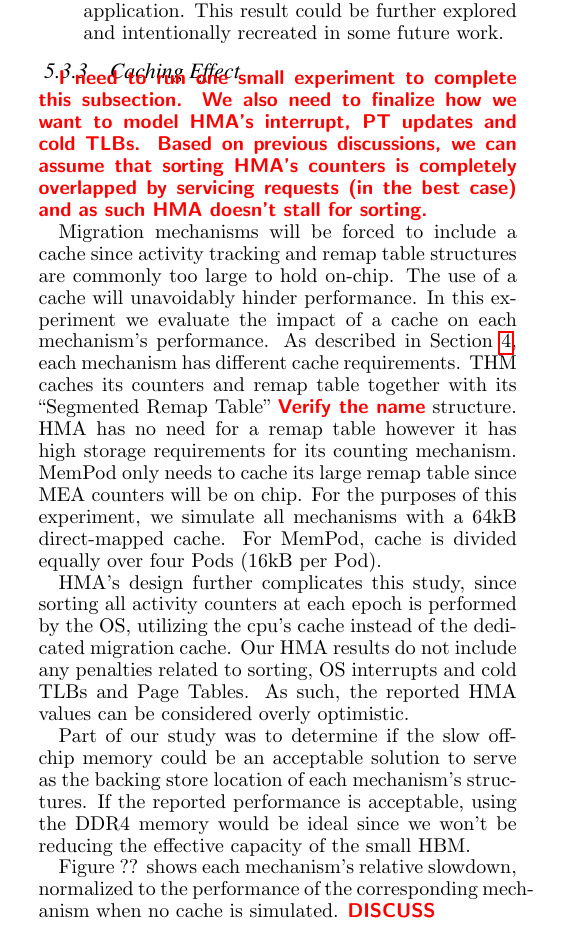
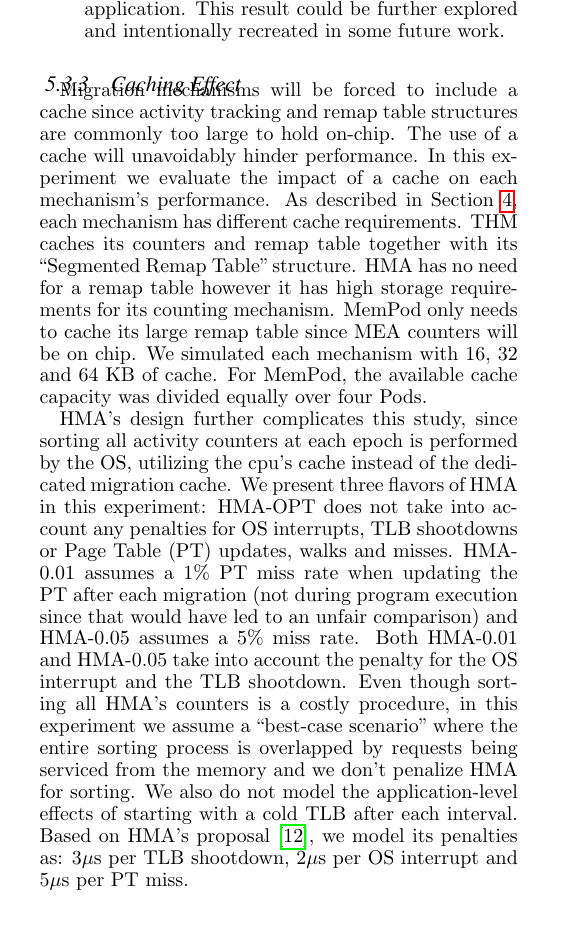
Before and after one commit to prodromou87/MemPodCameraReady, a LaTeX paper (paper/MemPod.tex, which reads paper/sections/Results.tex): part of one column of page 13 of 15, cut so that both start at the same text, the shorter picture padded with empty space. Compiled offline with pdfLaTeX.

Commit message:
Added the cache impact graph and wrote the text for future prediction experiment

```diff
--- a/paper/sections/Results.tex
+++ b/paper/sections/Results.tex
@@ -97,4 +97,3 @@ Based on the results we can derive some interesting observations:
 
 \subsubsection{Caching Effect}
 
-\TODO{I need to run one small experiment to complete this subsection. We also need to finalize how we want to model HMA's interrupt, PT updates and cold TLBs. Based on previous discussions, we can assume that sorting HMA's counters is completely overlapped by servicing requests (in the best case) and as such HMA doesn't stall for sorting.}
@@ -101,8 +103,12 @@ Based on the results we can derive some interesting observations:
+  \label{fig:cache}
+\end{figure}
 
-Migration mechanisms will be forced to include a cache since activity tracking and remap table structures are commonly too large to hold on-chip. The use of a cache will unavoidably hinder performance. In this experiment we evaluate the impact of a cache on each mechanism's performance. As described in Section \ref{sec:Architecture}, each mechanism has different cache requirements. THM caches its counters and remap table together with its ``Segmented Remap Table'' \TODO{Verify the name} structure. HMA has no need for a remap table however it has high storage requirements for its counting mechanism. MemPod only needs to cache its large remap table since MEA counters will be on chip. For the purposes of this experiment, we simulate all mechanisms with a 64kB direct-mapped cache. For MemPod, cache is divided equally over four Pods (16kB per Pod).
+Migration mechanisms will be forced to include a cache since activity tracking and remap table structures are commonly too large to hold on-chip. The use of a cache will unavoidably hinder performance. In this experiment we evaluate the impact of a cache on each mechanism's performance. As described in Section \ref{sec:Architecture}, each mechanism has different cache requirements. THM caches its counters and remap table together with its ``Segmented Remap Table'' structure. HMA has no need for a remap table however it has high storage requirements for its counting mechanism. MemPod only needs to cache its large remap table since MEA counters will be on chip. We simulated each mechanism with 16, 32 and 64 KB of cache. For MemPod, the available cache capacity was divided equally over four Pods.
 
-HMA's design further complicates this study, since sorting all activity counters at each epoch is performed by the OS, utilizing the cpu's cache instead of the dedicated migration cache. Our HMA results do not include any penalties related to sorting, OS interrupts and cold TLBs and Page Tables. As such, the reported HMA values can be considered overly optimistic.
+HMA's design further complicates this study, since sorting all activity counters at each epoch is performed by the OS, utilizing the cpu's cache instead of the dedicated migration cache. We present three flavors of HMA in this experiment: HMA-OPT does not take into account any penalties for OS interrupts, TLB shootdowns or Page Table (PT) updates, walks and misses. HMA-0.01 assumes a 1\% PT miss rate when updating the PT after each migration (not during program execution since that would have led to an unfair comparison) and HMA-0.05 assumes a 5\% miss rate. Both HMA-0.01 and HMA-0.05 take into account the penalty for the OS interrupt and the TLB shootdown. Even though sorting all HMA's counters is a costly procedure, in this experiment we assume a ``best-case scenario'' where the entire sorting process is overlapped by requests being serviced from the memory and we don't penalize HMA for sorting. We also do not model the application-level effects of starting with a cold TLB after each interval. Based on HMA's proposal \cite{meswani-HPCA21}, we model its penalties as: 3$\mu$s per TLB shootdown, 2$\mu$s per OS interrupt and 5$\mu$s per PT miss.
 
-Part of our study was to determine if the slow off-chip memory could be an acceptable solution to serve as the backing store location of each mechanism's structures. If the reported performance is acceptable, using the DDR4 memory would be ideal since we won't be reducing the effective capacity of the small HBM.
+Figure \ref{fig:cache} shows our results obtained by taking the average AMMT from all our workloads for each mechanism. HMA-OPT reports the lowest AMMT, albeit unrealistic and MemPod outperforms every other mechanism regardless of the cache size. MemPod outperforms THM by 9\%, and HMA-0.01/0.05 by 6\% and 40\% respectively with a 64kB cache, while HMA-OPT outperforms MemPod by 9\%.
 
-Figure ?? shows each mechanism's relative slowdown, normalized to the performance of the corresponding mechanism when no cache is simulated. \TODO{DISCUSS}
+\subsubsection{Scalability}
+
+We simulated all mechanism under an overclocked memory configuration in order to evaluate how each one scales with memory technology advances. For this experiment, we used a 4GHz HBM as our stacked memory and a DDR4-2400 as our off-chip memory. Figure ?? shows our results. As memories become faster, MemPod increases the performance gap over the state-of-the-art mechanisms. With this memory configuration, MemPod outperforms THM by ??\%, and HMA-0.01/0.05 by ??\% and ??\% respectively, while HMA-OPT outperforms MemPod by ??\%.
```
Also changed, not shown: paper/MemPod.pdf, paper/figures/cache_impact.pdf (added), paper/sections/Results.tex (3 more changed lines), 4 other files.
